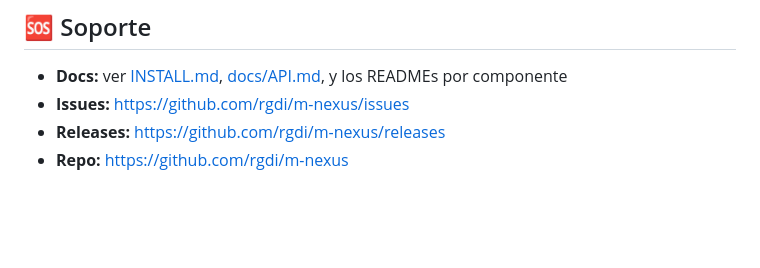
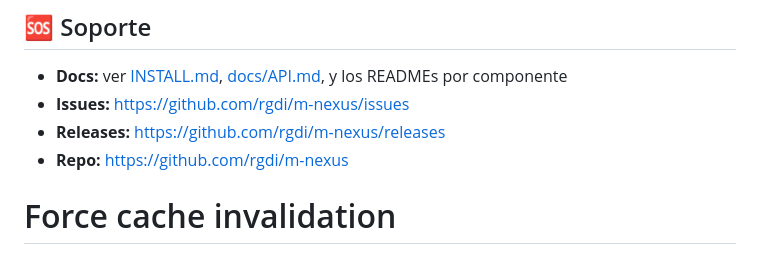
Before and after one commit to rgdi/m-nexus, a Markdown page: README.md, the part around the change. Drawn GitHub-style; blank space fills up the shorter version.

Commit message:
ci: invalidate cache

```diff
--- a/README.md
+++ b/README.md
@@ -230,3 +230,4 @@ MIT
 - **Issues:** https://github.com/rgdi/m-nexus/issues
 - **Releases:** https://github.com/rgdi/m-nexus/releases
 - **Repo:** https://github.com/rgdi/m-nexus
+# Force cache invalidation
```
